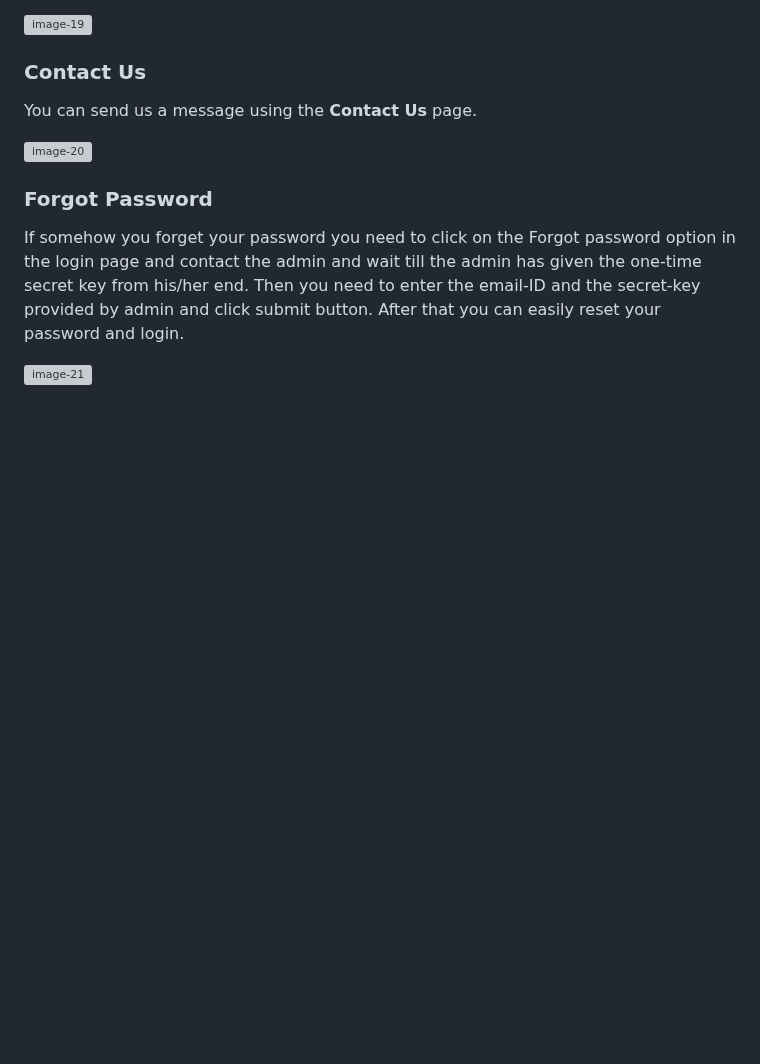
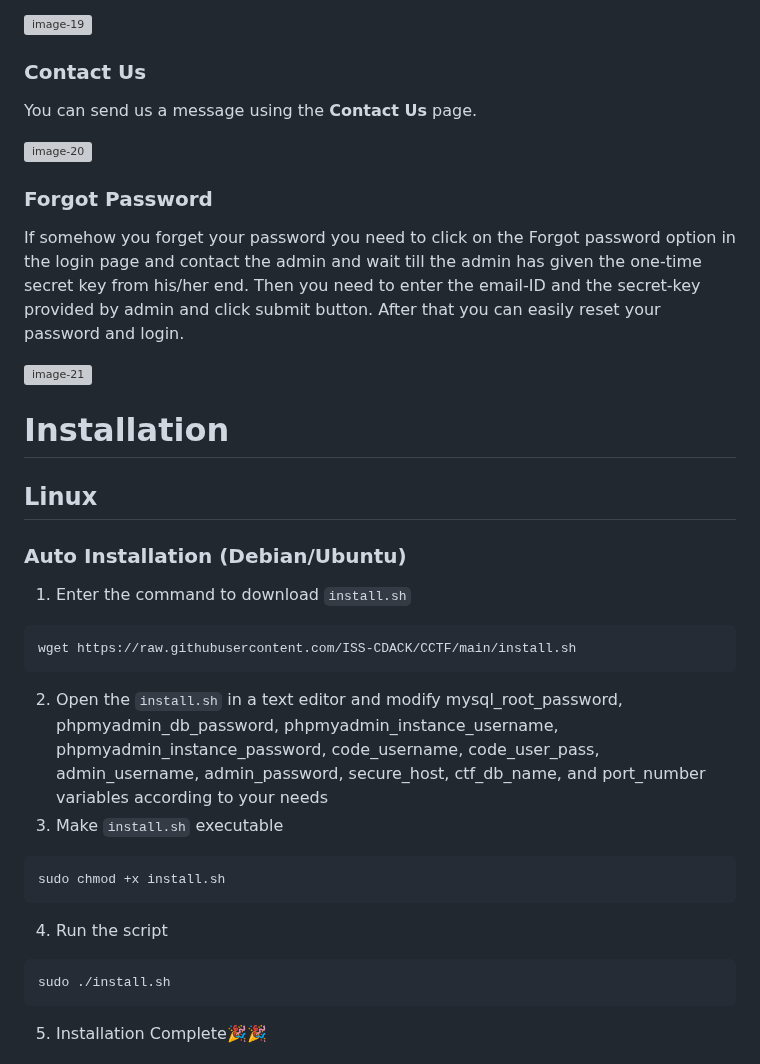
Before and after one commit to ISS-CDACK/CCTF, a Markdown page: README.md, the part around one of its changes. Drawn GitHub-style; blank space fills up the shorter version; grey boxes are pictures that could not be loaded.

````diff
--- a/README.md
+++ b/README.md
@@ -167,3 +194,22 @@ If somehow you forget your password you need to click on the Forgot password opt
 
 ![image-21](https://github.com/ISS-CDACK/CCTF/assets/149384071/ee882102-bbd6-4939-978b-adffa6d60fbe)
 
+
+# Installation
+## Linux
+### Auto Installation (Debian/Ubuntu)
+1. Enter the command to download `install.sh`
+```
+wget https://raw.githubusercontent.com/ISS-CDACK/CCTF/main/install.sh
+```
+2. Open the `install.sh` in a text editor and modify mysql_root_password, phpmyadmin_db_password, phpmyadmin_instance_username, phpmyadmin_instance_password, code_username, code_user_pass, admin_username, admin_password, secure_host, ctf_db_name, and port_number variables according to your needs
+3. Make `install.sh` executable
+```
+sudo chmod +x install.sh
+```
+4. Run the script
+```
+sudo ./install.sh
+```
+5. Installation Complete🎉🎉
+
````
Also changed, not shown: other parts of README.md (+136 -1 lines).
